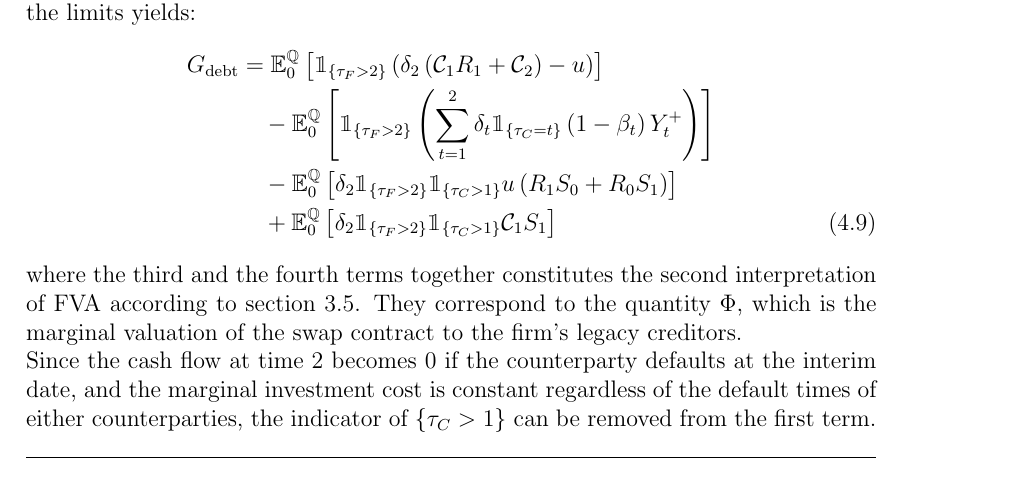
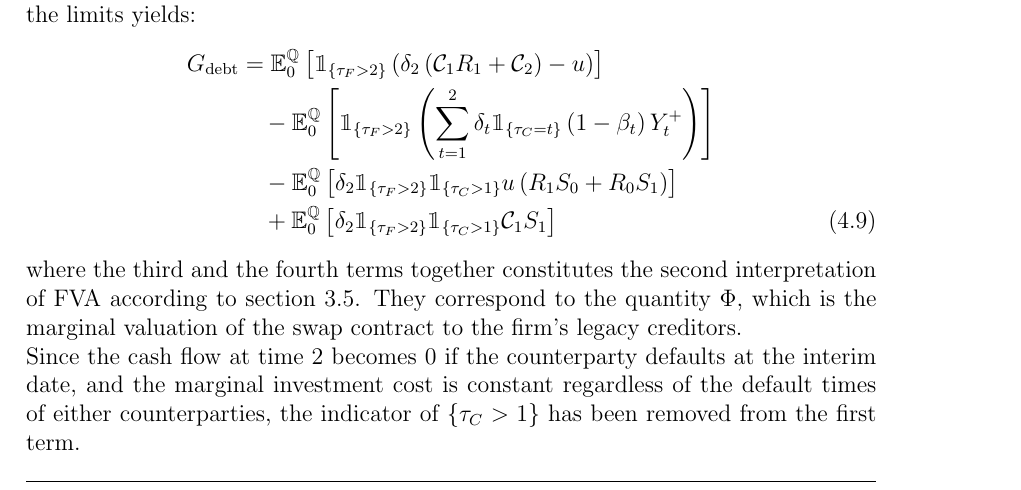
Before and after one commit to sebastianbaltser/master-thesis, a LaTeX thesis (thesis/main.tex, which reads thesis/content/body-matter/swap-contract/unsecured-swap-valuation.tex): part of page 48 of 50, cut so that both start at the same text. Compiled offline with pdfLaTeX.

Commit message:
Fix sentence
Co-authored-by: Sebastian Baltser <52928866+sebastianbaltser@users.noreply.github.com>

```diff
--- a/thesis/content/body-matter/swap-contract/unsecured-swap-valuation.tex
+++ b/thesis/content/body-matter/swap-contract/unsecured-swap-valuation.tex
@@ -246,7 +246,7 @@
         \\
         Since the cash flow at time 2 becomes 0 if the counterparty defaults at the interim date,
         and the marginal investment cost is constant regardless of the default times of either counterparties,
-        the indicator of $\{\tau_{C}>1\}$ can be removed from the first term.
+        the indicator of $\{\tau_{C}>1\}$ has been removed from the first term.
 
         To find the value of the swap contract that makes the shareholders indifferent to entering the project, $u^{\ast}$,
         the following equation must be solved for $u$:
```
